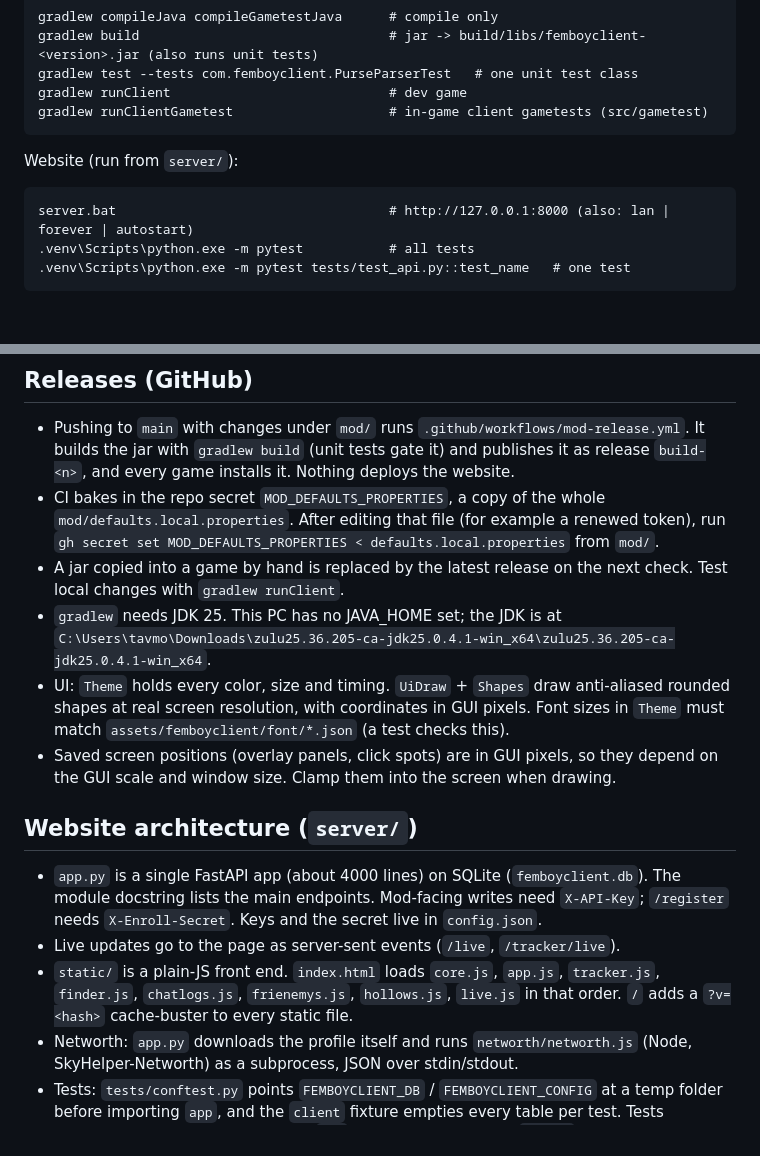
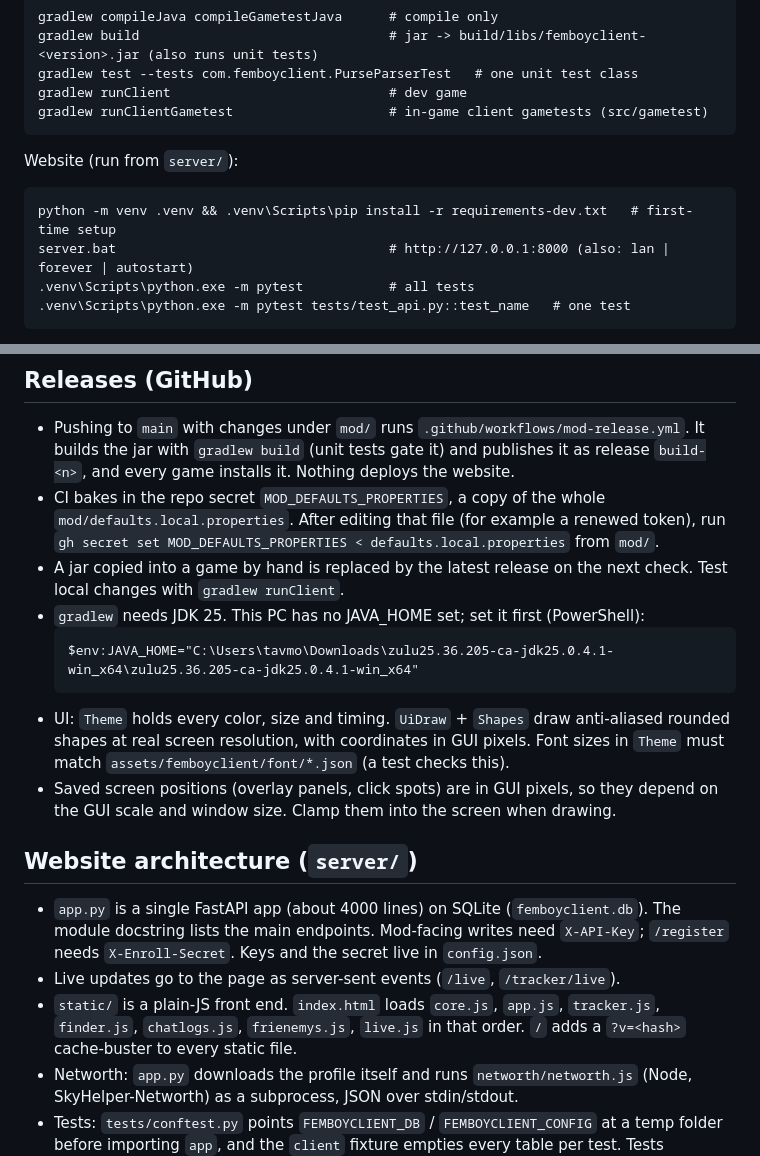
Before and after one commit to Slowone11/femboyclient, a Markdown page: CLAUDE.md, 2 parts joined by grey strips. Rendered like a GitHub page; blank space fills up the shorter version.

Commit message:
Update CLAUDE.md: drop hollows.js, add venv setup and JAVA_HOME line
Co-Authored-By: Claude Opus 5.5 <noreply@anthropic.com>

````diff
--- a/CLAUDE.md
+++ b/CLAUDE.md
@@ -27,6 +27,7 @@ gradlew runClientGametest                    # in-game client gametests (src/gam
 Website (run from `server/`):
 
 ```
+python -m venv .venv && .venv\Scripts\pip install -r requirements-dev.txt   # first-time setup
 server.bat                                   # http://127.0.0.1:8000 (also: lan | forever | autostart)
 .venv\Scripts\python.exe -m pytest           # all tests
 .venv\Scripts\python.exe -m pytest tests/test_api.py::test_name   # one test
@@ -49,7 +50,10 @@ server.bat                                   # http://127.0.0.1:8000 (also: lan
 - Pushing to `main` with changes under `mod/` runs `.github/workflows/mod-release.yml`. It builds the jar with `gradlew build` (unit tests gate it) and publishes it as release `build-<n>`, and every game installs it. Nothing deploys the website.
 - CI bakes in the repo secret `MOD_DEFAULTS_PROPERTIES`, a copy of the whole `mod/defaults.local.properties`. After editing that file (for example a renewed token), run `gh secret set MOD_DEFAULTS_PROPERTIES < defaults.local.properties` from `mod/`.
 - A jar copied into a game by hand is replaced by the latest release on the next check. Test local changes with `gradlew runClient`.
-- `gradlew` needs JDK 25. This PC has no JAVA_HOME set; the JDK is at `C:\Users\tavmo\Downloads\zulu25.36.205-ca-jdk25.0.4.1-win_x64\zulu25.36.205-ca-jdk25.0.4.1-win_x64`.
+- `gradlew` needs JDK 25. This PC has no JAVA_HOME set; set it first (PowerShell):
+  ```
+  $env:JAVA_HOME="C:\Users\tavmo\Downloads\zulu25.36.205-ca-jdk25.0.4.1-win_x64\zulu25.36.205-ca-jdk25.0.4.1-win_x64"
+  ```
 - UI: `Theme` holds every color, size and timing. `UiDraw` + `Shapes` draw anti-aliased rounded shapes at real screen resolution, with coordinates in GUI pixels. Font sizes in `Theme` must match `assets/femboyclient/font/*.json` (a test checks this).
 - Saved screen positions (overlay panels, click spots) are in GUI pixels, so they depend on the GUI scale and window size. Clamp them into the screen when drawing.
 
@@ -57,7 +61,7 @@ server.bat                                   # http://127.0.0.1:8000 (also: lan
 
 - `app.py` is a single FastAPI app (about 4000 lines) on SQLite (`femboyclient.db`). The module docstring lists the main endpoints. Mod-facing writes need `X-API-Key`; `/register` needs `X-Enroll-Secret`. Keys and the secret live in `config.json`.
 - Live updates go to the page as server-sent events (`/live`, `/tracker/live`).
-- `static/` is a plain-JS front end. `index.html` loads `core.js`, `app.js`, `tracker.js`, `finder.js`, `chatlogs.js`, `frienemys.js`, `hollows.js`, `live.js` in that order. `/` adds a `?v=<hash>` cache-buster to every static file.
+- `static/` is a plain-JS front end. `index.html` loads `core.js`, `app.js`, `tracker.js`, `finder.js`, `chatlogs.js`, `frienemys.js`, `live.js` in that order. `/` adds a `?v=<hash>` cache-buster to every static file.
 - Networth: `app.py` downloads the profile itself and runs `networth/networth.js` (Node, SkyHelper-Networth) as a subprocess, JSON over stdin/stdout.
 - Tests: `tests/conftest.py` points `FEMBOYCLIENT_DB` / `FEMBOYCLIENT_CONFIG` at a temp folder before importing `app`, and the `client` fixture empties every table per test. Tests monkeypatch many names on the `app` module, which is why `app.py` has not been split.
 
````
